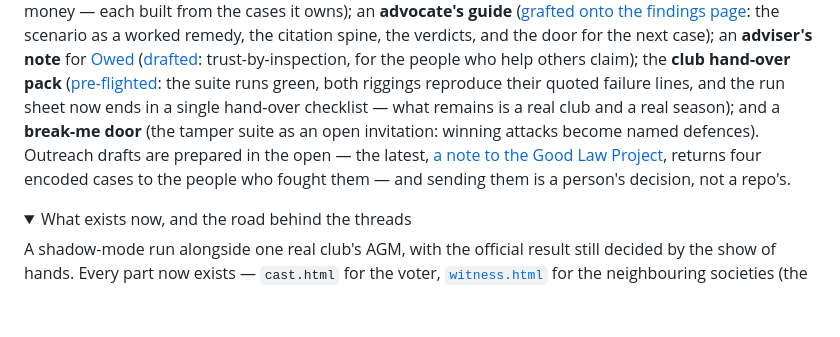
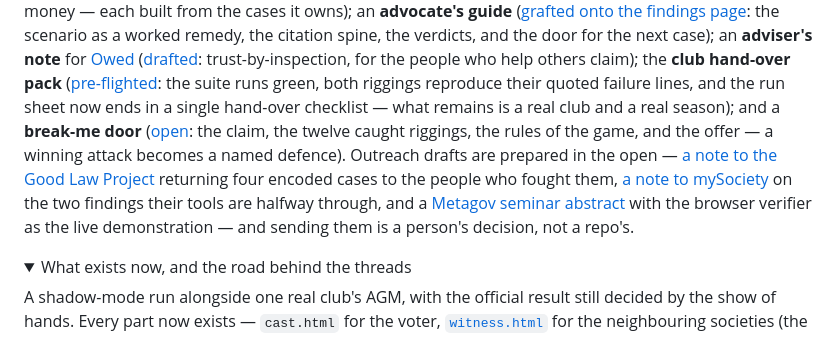
Before and after one commit to GlassOnTin/civic-kernel, a Markdown page: README.md, the part around the change. Rendered like a GitHub page; folded sections open; blank space fills up the shorter version.

```diff
--- a/README.md
+++ b/README.md
@@ -132,11 +132,15 @@ next case); an **adviser's note** for
 the people who help others claim); the **club hand-over pack**
 ([pre-flighted](docs/clubhouse-demo.md): the suite runs green, both riggings reproduce
 their quoted failure lines, and the run sheet now ends in a single hand-over checklist —
-what remains is a real club and a real season); and a **break-me door** (the
-tamper suite as an open invitation: winning attacks become named defences). Outreach
-drafts are prepared in the open — the latest,
-[a note to the Good Law Project](docs/glp-note.md), returns four encoded cases to the
-people who fought them — and sending them is a person's decision, not a repo's.
+what remains is a real club and a real season); and a **break-me door**
+([open](https://glassontin.github.io/civic-kernel/break.html): the claim, the twelve
+caught riggings, the rules of the game, and the offer — a winning attack becomes a
+named defence). Outreach drafts are prepared in the open —
+[a note to the Good Law Project](docs/glp-note.md) returning four encoded cases to the
+people who fought them, [a note to mySociety](docs/mysociety-note.md) on the two
+findings their tools are halfway through, and a
+[Metagov seminar abstract](docs/metagov-abstract.md) with the browser verifier as the
+live demonstration — and sending them is a person's decision, not a repo's.
 
 <details>
 <summary>What exists now, and the road behind the threads</summary>
```
Also changed, not shown: docs/metagov-abstract.md (added, +59 -0 lines), docs/mysociety-note.md (added, +54 -0 lines).
